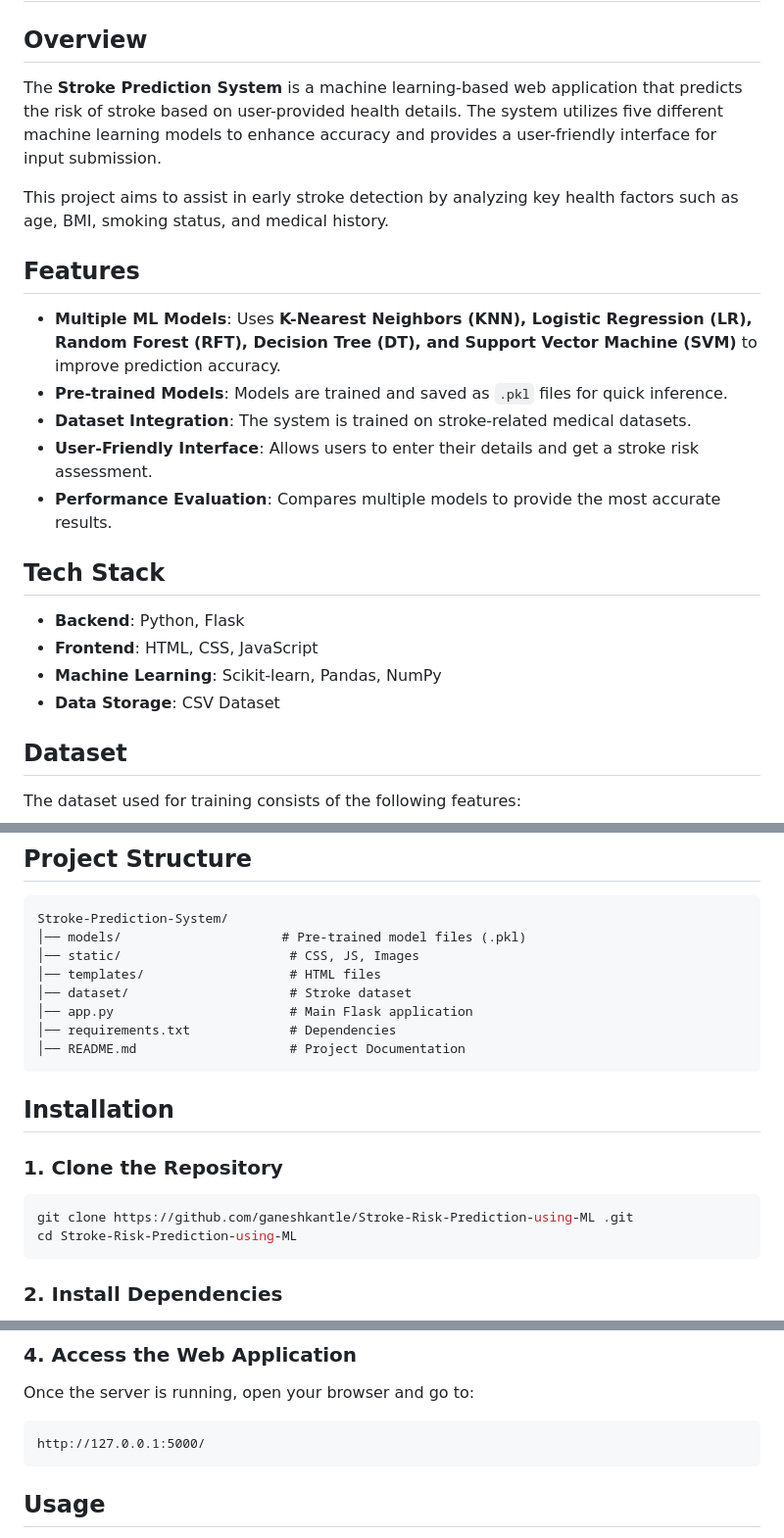
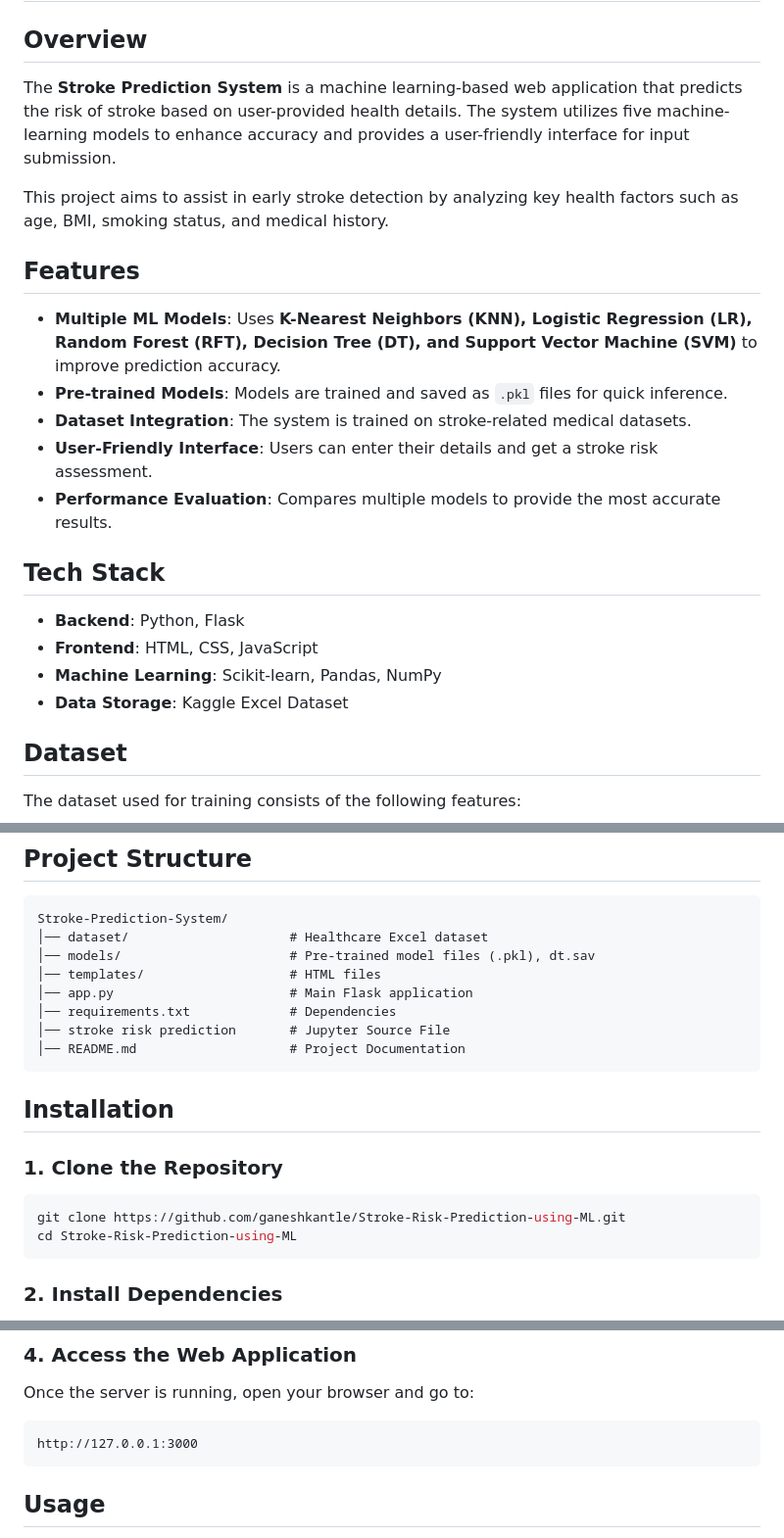
Before and after one commit to GaneshKantle/Stroke-Risk-Prediction-using-ML, a Markdown page: README.md, 3 parts joined by grey strips. Shown: that part at 98% size. GitHub-like rendering.

````diff
--- a/README.md
+++ b/README.md
@@ -1,7 +1,7 @@
 # Stroke Risk Prediction System using ML
 
 ## Overview
-The **Stroke Prediction System** is a machine learning-based web application that predicts the risk of stroke based on user-provided health details. The system utilizes five different machine learning models to enhance accuracy and provides a user-friendly interface for input submission.
+The **Stroke Prediction System** is a machine learning-based web application that predicts the risk of stroke based on user-provided health details. The system utilizes five machine-learning models to enhance accuracy and provides a user-friendly interface for input submission.
 
 This project aims to assist in early stroke detection by analyzing key health factors such as age, BMI, smoking status, and medical history.
 
@@ -9,14 +9,14 @@ This project aims to assist in early stroke detection by analyzing key health fa
 - **Multiple ML Models**: Uses **K-Nearest Neighbors (KNN), Logistic Regression (LR), Random Forest (RFT), Decision Tree (DT), and Support Vector Machine (SVM)** to improve prediction accuracy.
 - **Pre-trained Models**: Models are trained and saved as `.pkl` files for quick inference.
 - **Dataset Integration**: The system is trained on stroke-related medical datasets.
-- **User-Friendly Interface**: Allows users to enter their details and get a stroke risk assessment.
+- **User-Friendly Interface**: Users can enter their details and get a stroke risk assessment.
 - **Performance Evaluation**: Compares multiple models to provide the most accurate results.
 
 ## Tech Stack
 - **Backend**: Python, Flask
 - **Frontend**: HTML, CSS, JavaScript
 - **Machine Learning**: Scikit-learn, Pandas, NumPy
-- **Data Storage**: CSV Dataset
+- **Data Storage**: Kaggle Excel Dataset
 
 ## Dataset
 The dataset used for training consists of the following features:
@@ -34,19 +34,19 @@ The dataset used for training consists of the following features:
 ## Project Structure
 ```
 Stroke-Prediction-System/
-│── models/                     # Pre-trained model files (.pkl)
-│── static/                      # CSS, JS, Images
+│── dataset/                     # Healthcare Excel dataset
+│── models/                      # Pre-trained model files (.pkl), dt.sav
 │── templates/                   # HTML files
-│── dataset/                     # Stroke dataset
 │── app.py                       # Main Flask application
 │── requirements.txt             # Dependencies
+│── stroke risk prediction       # Jupyter Source File
 │── README.md                    # Project Documentation
 ```
 
 ## Installation
 ### 1. Clone the Repository
 ```bash
-git clone https://github.com/ganeshkantle/Stroke-Risk-Prediction-using-ML .git
+git clone https://github.com/ganeshkantle/Stroke-Risk-Prediction-using-ML.git
 cd Stroke-Risk-Prediction-using-ML
 ```
 
@@ -64,7 +64,7 @@ python app.py
 ### 4. Access the Web Application
 Once the server is running, open your browser and go to:
 ```
-http://127.0.0.1:5000/
+http://127.0.0.1:3000
 ```
 
 ## Usage
````
Also changed, not shown: other parts of README.md (+0 -2 lines).
